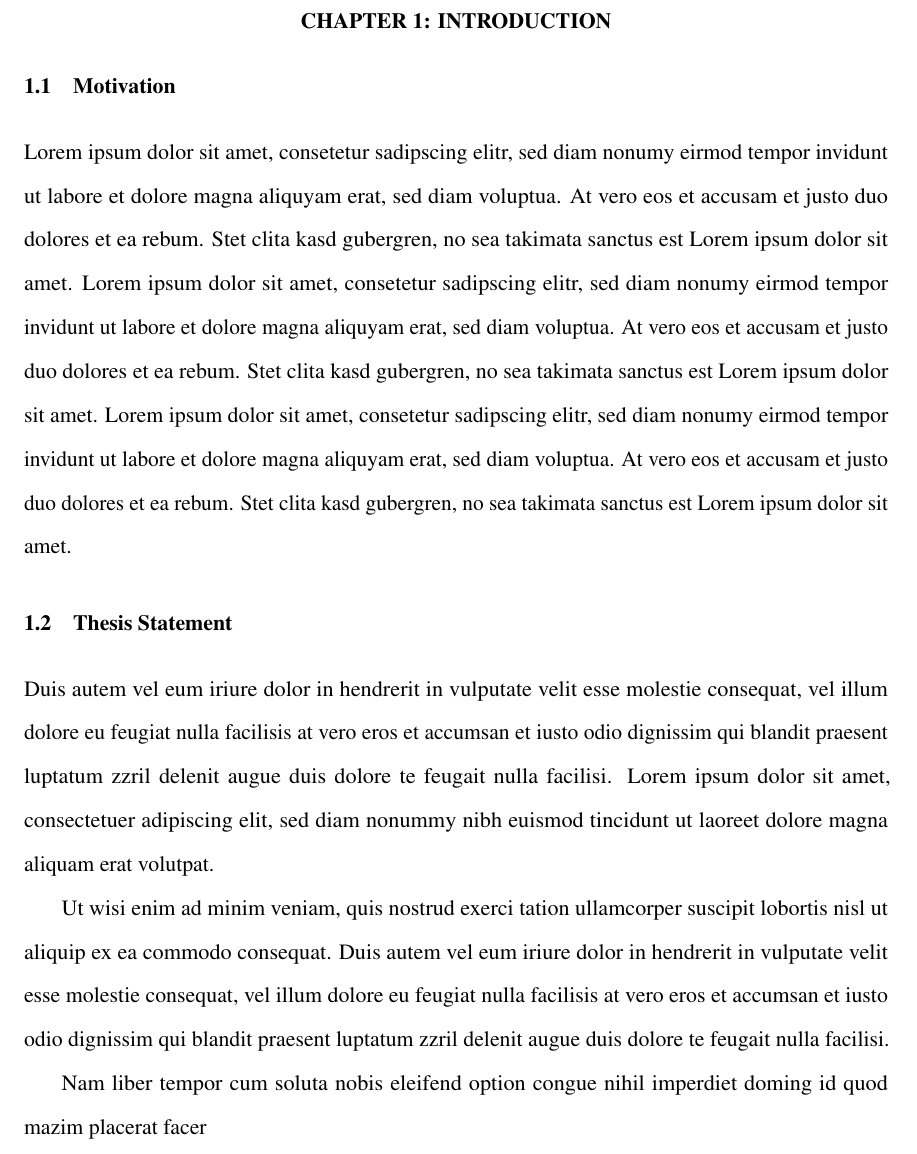
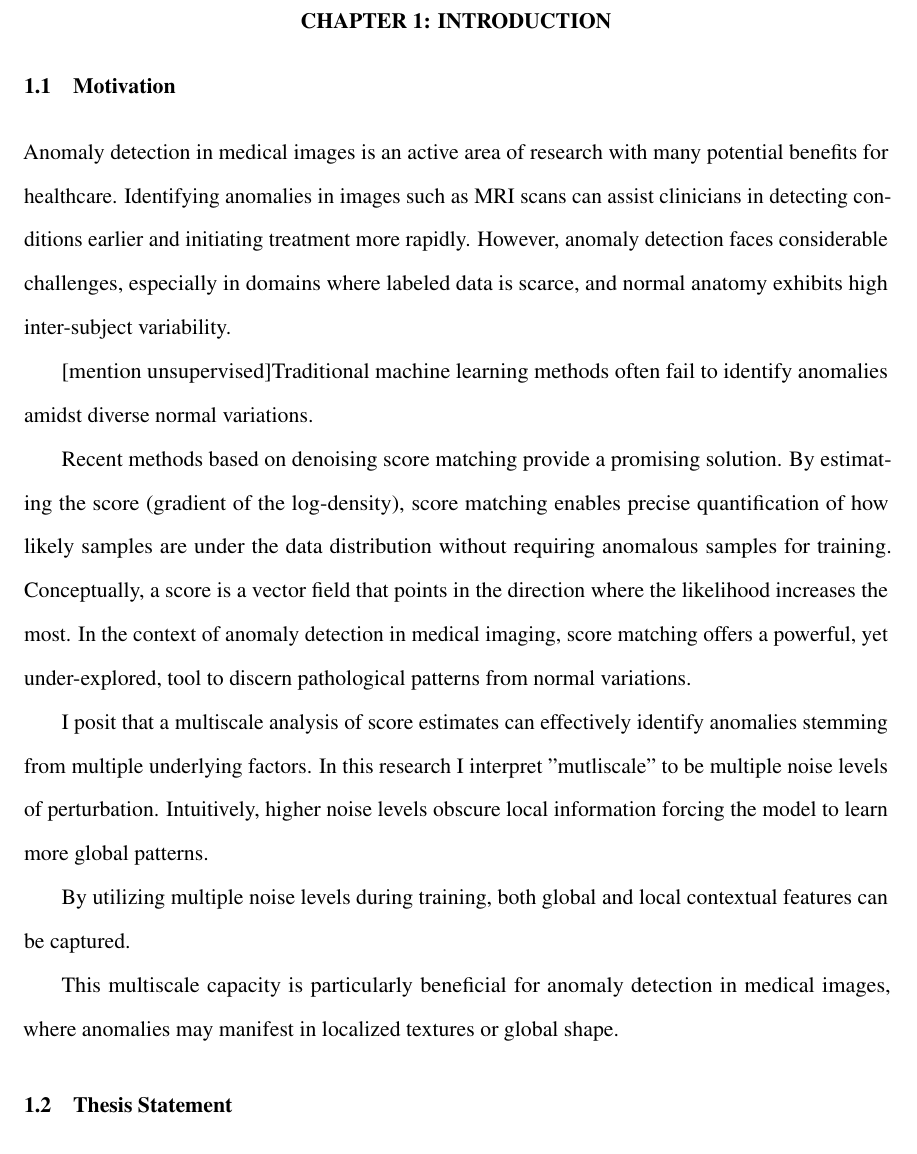
Before and after one commit to ahsanMah/Score-Dissertation, a LaTeX thesis (diss.tex, which reads intro.tex): part of page 10 of 15, cut so that both start at the same text. Compiled offline with pdfLaTeX.

Commit message:
first draft of motivation

```diff
--- a/intro.tex
+++ b/intro.tex
@@ -2,12 +2,18 @@
 
 \section{Motivation}
 
-Lorem ipsum dolor sit amet, consetetur sadipscing elitr, sed diam nonumy eirmod tempor invidunt ut labore et dolore magna aliquyam erat, sed diam voluptua. At vero eos et accusam et justo duo dolores et ea rebum. Stet clita kasd gubergren, no sea takimata sanctus est Lorem ipsum dolor sit amet. Lorem ipsum dolor sit amet, consetetur sadipscing elitr, sed diam nonumy eirmod tempor invidunt ut labore et dolore magna aliquyam erat, sed diam voluptua. At vero eos et accusam et justo duo dolores et ea rebum. Stet clita kasd gubergren, no sea takimata sanctus est Lorem ipsum dolor sit amet. Lorem ipsum dolor sit amet, consetetur sadipscing elitr, sed diam nonumy eirmod tempor invidunt ut labore et dolore magna aliquyam erat, sed diam voluptua. At vero eos et accusam et justo duo dolores et ea rebum. Stet clita kasd gubergren, no sea takimata sanctus est Lorem ipsum dolor sit amet.
+Anomaly detection in medical images is an active area of research with many potential benefits for healthcare. Identifying anomalies in images such as MRI scans can assist clinicians in detecting conditions earlier and initiating treatment more rapidly. However, anomaly detection faces considerable challenges, especially in domains where labeled data is scarce, and normal anatomy exhibits high inter-subject variability.
+
+[mention unsupervised]Traditional machine learning methods often fail to identify anomalies amidst diverse normal variations.
+
+Recent methods based on denoising score matching provide a promising solution. By estimating the score (gradient of the log-density), score matching enables precise quantification of how likely samples are under the data distribution without requiring anomalous samples for training. Conceptually, a score is a vector field that points in the direction where the likelihood increases the most. In the context of anomaly detection in medical imaging, score matching offers a powerful, yet under-explored, tool to discern pathological patterns from normal variations.
+
+I posit that a multiscale analysis of score estimates can effectively identify anomalies stemming from multiple underlying factors. In this research I interpret "mutliscale" to be multiple noise levels of perturbation.
+Intuitively, higher noise levels obscure local information forcing the model to learn more global patterns.
+
+By utilizing multiple noise levels during training, both global and local contextual features can be captured.
+
+This multiscale capacity is particularly beneficial for anomaly detection in medical images, where anomalies may manifest in localized textures or global shape.
+
 
 \section{Thesis Statement}
-
-Duis autem vel eum iriure dolor in hendrerit in vulputate velit esse molestie consequat, vel illum dolore eu feugiat nulla facilisis at vero eros et accumsan et iusto odio dignissim qui blandit praesent luptatum zzril delenit augue duis dolore te feugait nulla facilisi. Lorem ipsum dolor sit amet, consectetuer adipiscing elit, sed diam nonummy nibh euismod tincidunt ut laoreet dolore magna aliquam erat volutpat.
-
-Ut wisi enim ad minim veniam, quis nostrud exerci tation ullamcorper suscipit lobortis nisl ut aliquip ex ea commodo consequat. Duis autem vel eum iriure dolor in hendrerit in vulputate velit esse molestie consequat, vel illum dolore eu feugiat nulla facilisis at vero eros et accumsan et iusto odio dignissim qui blandit praesent luptatum zzril delenit augue duis dolore te feugait nulla facilisi.
-
-Nam liber tempor cum soluta nobis eleifend option congue nihil imperdiet doming id quod mazim placerat facer
```
